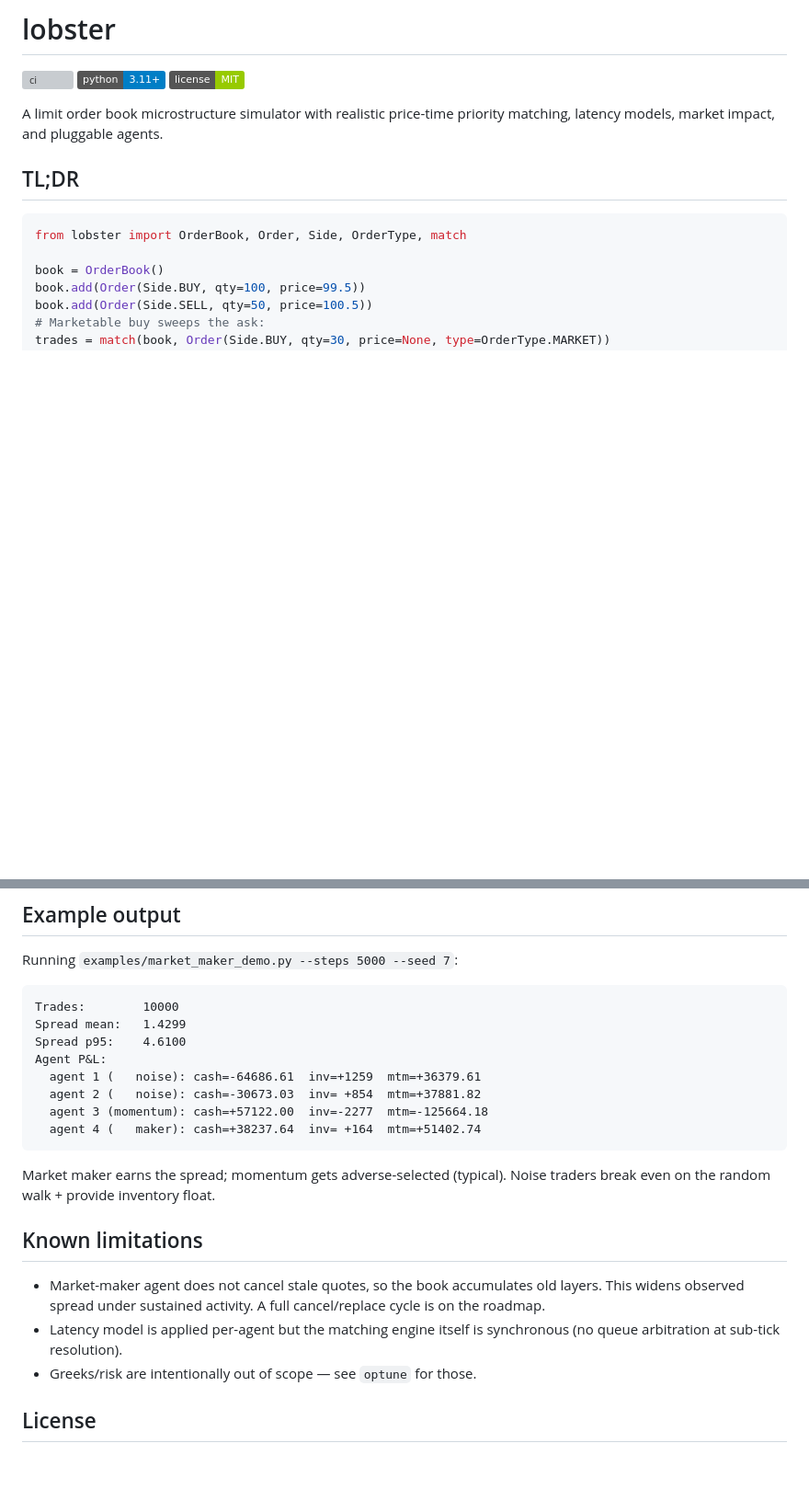
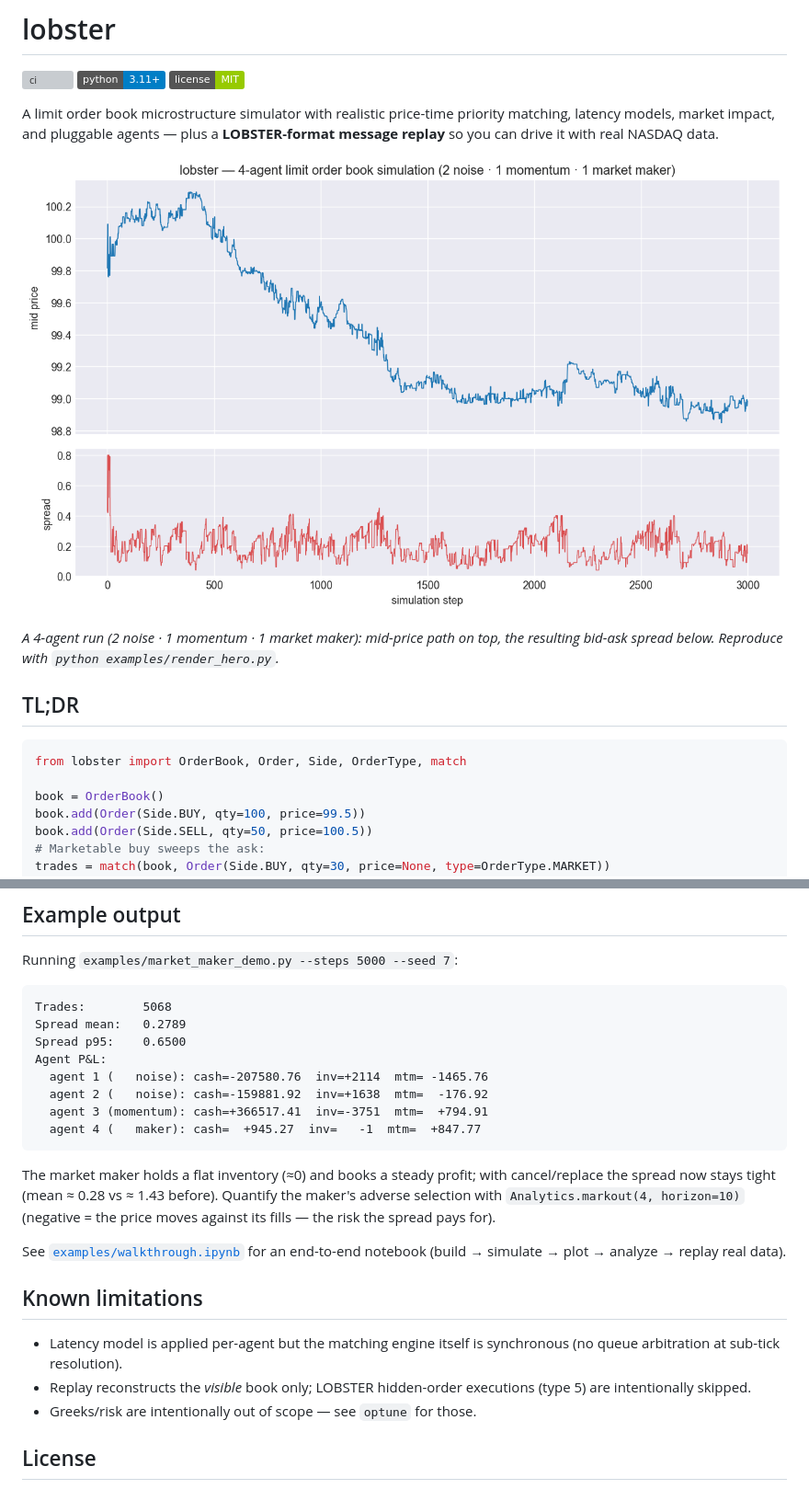
Before and after one commit to superkush06/lobster, a Markdown page: README.md, 2 parts joined by grey strips. Shown: that part at 92% size. GitHub-like rendering; pictures changed too: docs/demo.png (added); badges without logos; blank space fills up the shorter version; grey boxes are pictures that could not be loaded.

````diff
--- a/README.md
+++ b/README.md
@@ -5,7 +5,13 @@
 [![license](https://img.shields.io/badge/license-MIT-green)](LICENSE)
 
 A limit order book microstructure simulator with realistic price-time priority
-matching, latency models, market impact, and pluggable agents.
+matching, latency models, market impact, and pluggable agents — plus a
+**LOBSTER-format message replay** so you can drive it with real NASDAQ data.
+
+![lobster simulation](docs/demo.png)
+
+*A 4-agent run (2 noise · 1 momentum · 1 market maker): mid-price path on top,
+the resulting bid-ask spread below. Reproduce with `python examples/render_hero.py`.*
 
 ## TL;DR
 
@@ -93,26 +104,30 @@ and known limitations.
 Running `examples/market_maker_demo.py --steps 5000 --seed 7`:
 
 ```
-Trades:        10000
-Spread mean:   1.4299
-Spread p95:    4.6100
+Trades:        5068
+Spread mean:   0.2789
+Spread p95:    0.6500
 Agent P&L:
-  agent 1 (   noise): cash=-64686.61  inv=+1259  mtm=+36379.61
-  agent 2 (   noise): cash=-30673.03  inv= +854  mtm=+37881.82
-  agent 3 (momentum): cash=+57122.00  inv=-2277  mtm=-125664.18
-  agent 4 (   maker): cash=+38237.64  inv= +164  mtm=+51402.74
+  agent 1 (   noise): cash=-207580.76  inv=+2114  mtm= -1465.76
+  agent 2 (   noise): cash=-159881.92  inv=+1638  mtm=  -176.92
+  agent 3 (momentum): cash=+366517.41  inv=-3751  mtm=  +794.91
+  agent 4 (   maker): cash=  +945.27  inv=   -1  mtm=  +847.77
 ```
 
-Market maker earns the spread; momentum gets adverse-selected (typical).
-Noise traders break even on the random walk + provide inventory float.
+The market maker holds a flat inventory (≈0) and books a steady profit; with
+cancel/replace the spread now stays tight (mean ≈ 0.28 vs ≈ 1.43 before).
+Quantify the maker's adverse selection with `Analytics.markout(4, horizon=10)`
+(negative = the price moves against its fills — the risk the spread pays for).
+
+See [`examples/walkthrough.ipynb`](examples/walkthrough.ipynb) for an
+end-to-end notebook (build → simulate → plot → analyze → replay real data).
 
 ## Known limitations
 
-- Market-maker agent does not cancel stale quotes, so the book accumulates
-  old layers. This widens observed spread under sustained activity. A
-  full cancel/replace cycle is on the roadmap.
 - Latency model is applied per-agent but the matching engine itself is
   synchronous (no queue arbitration at sub-tick resolution).
+- Replay reconstructs the *visible* book only; LOBSTER hidden-order executions
+  (type 5) are intentionally skipped.
 - Greeks/risk are intentionally out of scope — see `optune` for those.
 
 ## License
````
Also changed, not shown: other parts of README.md (+8 -3 lines), CHANGELOG.md (+21 -0 lines), 2 other files.
